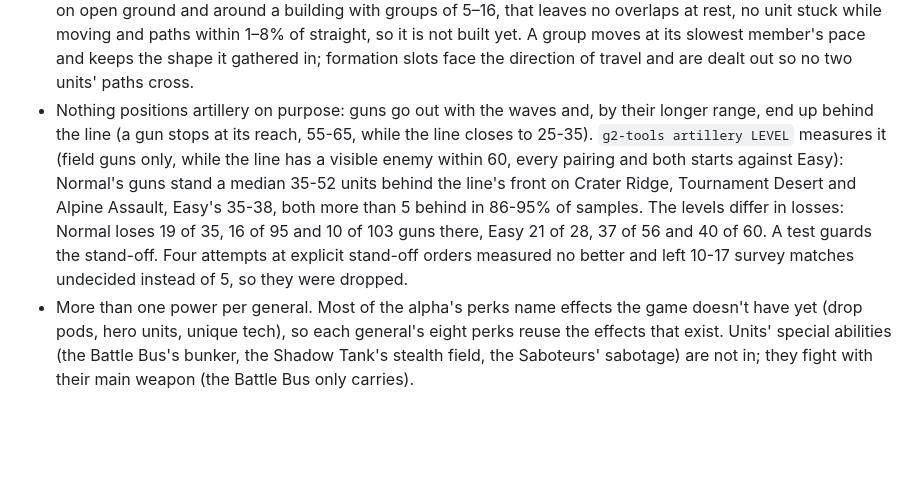
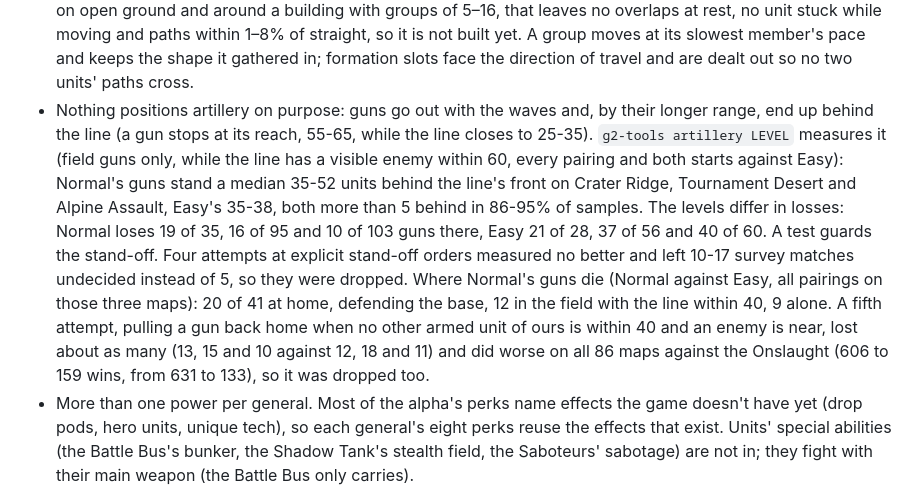
Before and after one commit to boredland/generals2, a Markdown page: README.md, the part around the change. Rendered like a GitHub page; blank space fills up the shorter version.

Commit message:
docs: where the AI's guns die, and a fifth artillery attempt measured and dropped

```diff
--- a/README.md
+++ b/README.md
@@ -64,7 +64,7 @@ What works:
 Not yet:
 
 - Splash damage beyond artillery, airstrikes and the barrage, bunkers and guard towers. GLA's tunnels, sleeper cells and flak trap aren't in (no tunnel network or traps exist here). There is no velocity-based local avoidance: units overlap and get pushed apart afterwards (except collectors, which pass through each other). Measured on open ground and around a building with groups of 5–16, that leaves no overlaps at rest, no unit stuck while moving and paths within 1–8% of straight, so it is not built yet. A group moves at its slowest member's pace and keeps the shape it gathered in; formation slots face the direction of travel and are dealt out so no two units' paths cross.
-- Nothing positions artillery on purpose: guns go out with the waves and, by their longer range, end up behind the line (a gun stops at its reach, 55-65, while the line closes to 25-35). `g2-tools artillery LEVEL` measures it (field guns only, while the line has a visible enemy within 60, every pairing and both starts against Easy): Normal's guns stand a median 35-52 units behind the line's front on Crater Ridge, Tournament Desert and Alpine Assault, Easy's 35-38, both more than 5 behind in 86-95% of samples. The levels differ in losses: Normal loses 19 of 35, 16 of 95 and 10 of 103 guns there, Easy 21 of 28, 37 of 56 and 40 of 60. A test guards the stand-off. Four attempts at explicit stand-off orders measured no better and left 10-17 survey matches undecided instead of 5, so they were dropped.
+- Nothing positions artillery on purpose: guns go out with the waves and, by their longer range, end up behind the line (a gun stops at its reach, 55-65, while the line closes to 25-35). `g2-tools artillery LEVEL` measures it (field guns only, while the line has a visible enemy within 60, every pairing and both starts against Easy): Normal's guns stand a median 35-52 units behind the line's front on Crater Ridge, Tournament Desert and Alpine Assault, Easy's 35-38, both more than 5 behind in 86-95% of samples. The levels differ in losses: Normal loses 19 of 35, 16 of 95 and 10 of 103 guns there, Easy 21 of 28, 37 of 56 and 40 of 60. A test guards the stand-off. Four attempts at explicit stand-off orders measured no better and left 10-17 survey matches undecided instead of 5, so they were dropped. Where Normal's guns die (Normal against Easy, all pairings on those three maps): 20 of 41 at home, defending the base, 12 in the field with the line within 40, 9 alone. A fifth attempt, pulling a gun back home when no other armed unit of ours is within 40 and an enemy is near, lost about as many (13, 15 and 10 against 12, 18 and 11) and did worse on all 86 maps against the Onslaught (606 to 159 wins, from 631 to 133), so it was dropped too.
 - More than one power per general. Most of the alpha's perks name effects the game doesn't have yet (drop pods, hero units, unique tech), so each general's eight perks reuse the effects that exist. Units' special abilities (the Battle Bus's bunker, the Shadow Tank's stealth field, the Saboteurs' sabotage) are not in; they fight with their main weapon (the Battle Bus only carries).
 - **Generals are strong, unevenly.** `g2-tools generals` plays every general against no general, Normal against Normal at rank 3 with its perks, on Crater Ridge, Tournament Desert and Alpine Assault (each enemy faction, both starts: 18 matches a general): the side with a general wins 150 against 87 (15 undecided). Junkyard wins 18 of 18, Kitbash 15, Wild Dog 14, Taskmaster, 1000 Suns and Thrax 13; Mercury Red wins 3 and Cutting Edge 6. Those two trade the Recon Squad for Shock Troopers and the APC for the Assault APC, whose alpha numbers (28 every 1.5 s, range 32) are weaker than our APC's (46 every 2.25 s, range 45, from its card; the alpha's own APC has 32, +21 against infantry, range 32). The numbers are sourced, not tuned, so this stays as measured. Without generals the second seat wins 20 of 27 and GLA 14 of 27, so these counts mix seat, faction and general.
 - Co-op Onslaught (two players against the waves), a network lobby, real art, music and voice acknowledgements.
```
